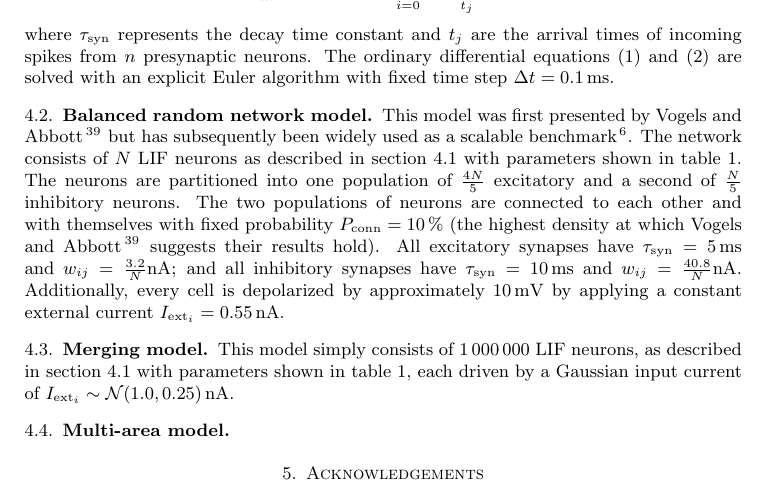
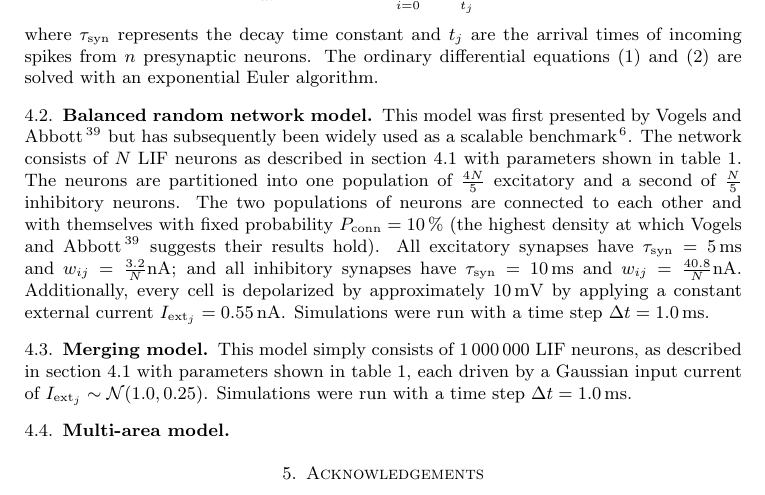
Before and after one commit to BrainsOnBoard/procedural_paper, a LaTeX paper (procedural.tex): part of page 10 of 13, cut so that both start at the same text. Compiled offline with pdfLaTeX.

Commit message:
timestep

```diff
--- a/procedural.tex
+++ b/procedural.tex
@@ -353,7 +353,7 @@ In the models where there are synaptic connections, they are current-based, i.e.
 \end{align}
 %
 where $\tau_{\text{syn}}$ represents the decay time constant and $t_{j}$ are the arrival times of incoming spikes from $n$ presynaptic neurons.
-The ordinary differential equations~(\ref{eq:lif_neuron})~and~(\ref{eq:exp_neuron_input_current}) are solved with an explicit Euler algorithm with fixed time step $\Delta t = \SI{0.1}{\milli\second}$.
+The ordinary differential equations~(\ref{eq:lif_neuron})~and~(\ref{eq:exp_neuron_input_current}) are solved with an exponential Euler algorithm.
 %The continuous terms of the Eq.~\ref{eq:lif_neuron}~and~\ref{eq:exp_neuron_input_current} are separately solved algebraically so that the input currents $I_{\text{syn}_{i}}$ and $I_{\text{ext}_{i}}$ are treated as constants throughout each simulation timestep.
 
 \subsection{Balanced random network model}
@@ -363,11 +363,14 @@ The network consists of $N$ LIF neurons as described in section~\ref{sec:methods
 The neurons are partitioned into one population of $\frac{4N}{5}$ excitatory and a second of $\frac{N}{5}$ inhibitory neurons.
 The two populations of neurons are connected to each other and with themselves with fixed probability $P_{\text{conn}}=\SI{10}{\percent}$ (the highest density at which \citet{Vogels2005} suggests their results hold).
 All excitatory synapses have $\tau_{\text{syn}}=\SI{5}{\milli\second}$ and $w_{ij}=\frac{3.2}{N}\si{\nano\ampere}$; and all inhibitory synapses have $\tau_{\text{syn}}=\SI{10}{\milli\second}$ and $w_{ij}=\frac{40.8}{N}\si{\nano\ampere}$.
-Additionally, every cell is depolarized by approximately \SI{10}{\milli\volt} by applying a constant external current $I_{\text{ext}_i}= \SI{0.55}{\nano\ampere}$.
+Additionally, every cell is depolarized by approximately \SI{10}{\milli\volt} by applying a constant external current $I_{\text{ext}_j}= \SI{0.55}{\nano\ampere}$.
+Simulations were run with a time step $\Delta t = \SI{1.0}{\milli\second}$.
 
 \subsection{Merging model}
 \label{sec:methods/merging}
-This model simply consists of \num{1000000} LIF neurons, as described in section~\ref{sec:methods/neuron_model} with parameters shown in table~\ref{tab:parameters}, each driven by a Gaussian input current of $I_{\text{ext}_i} \sim \mathcal{N}(1.0, 0.25)\,\SI{}{\nano\ampere}$.
+This model simply consists of \num{1000000} LIF neurons, as described in section~\ref{sec:methods/neuron_model} with parameters shown in table~\ref{tab:parameters}, each driven by a Gaussian input current of $I_{\text{ext}_j} \sim \mathcal{N}(1.0, 0.25)$.
+Simulations were run with a time step $\Delta t = \SI{1.0}{\milli\second}$.
+
 \subsection{Multi-area model}
 
 \section{Acknowledgements}
```
Also changed, not shown: procedural.pdf.
